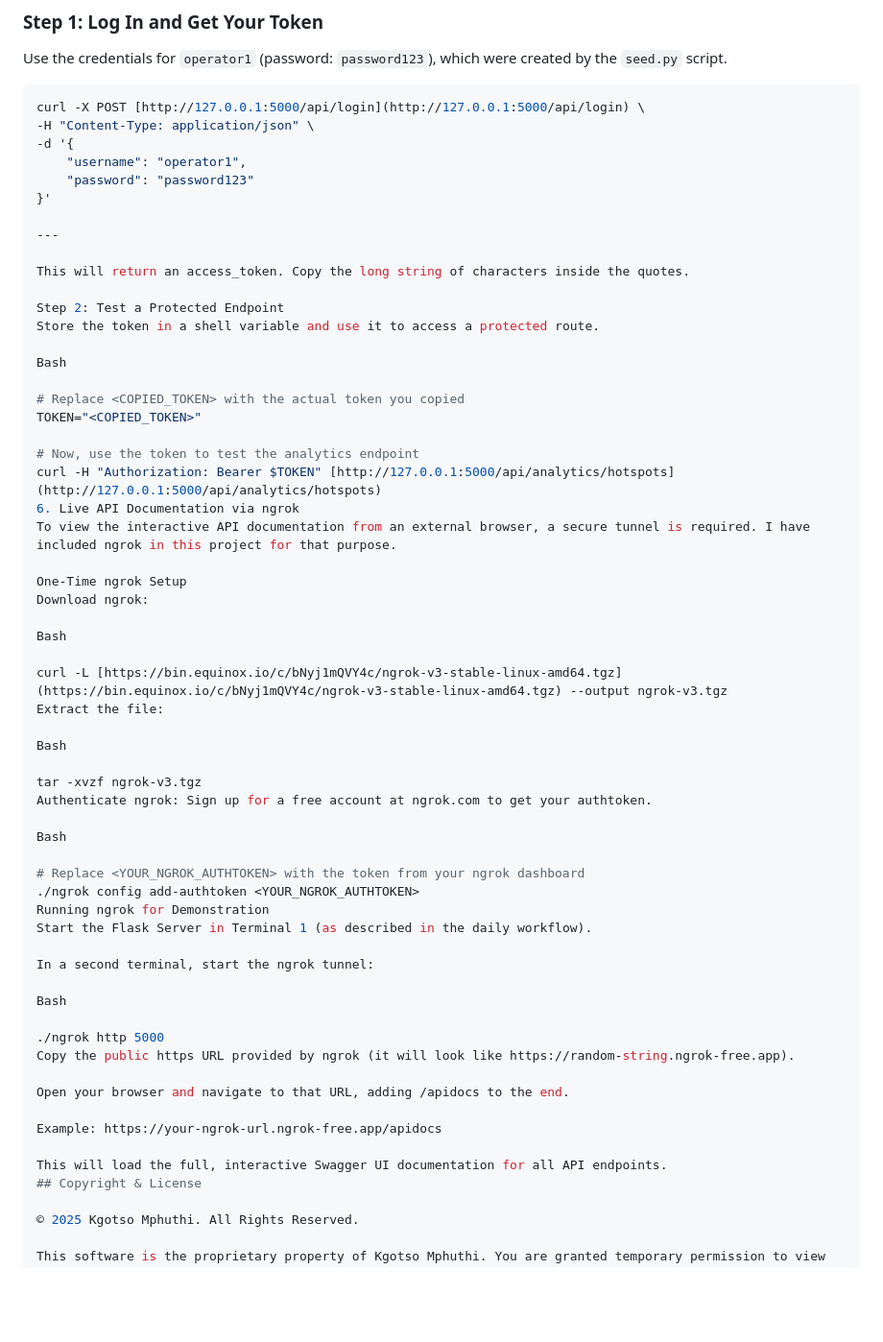
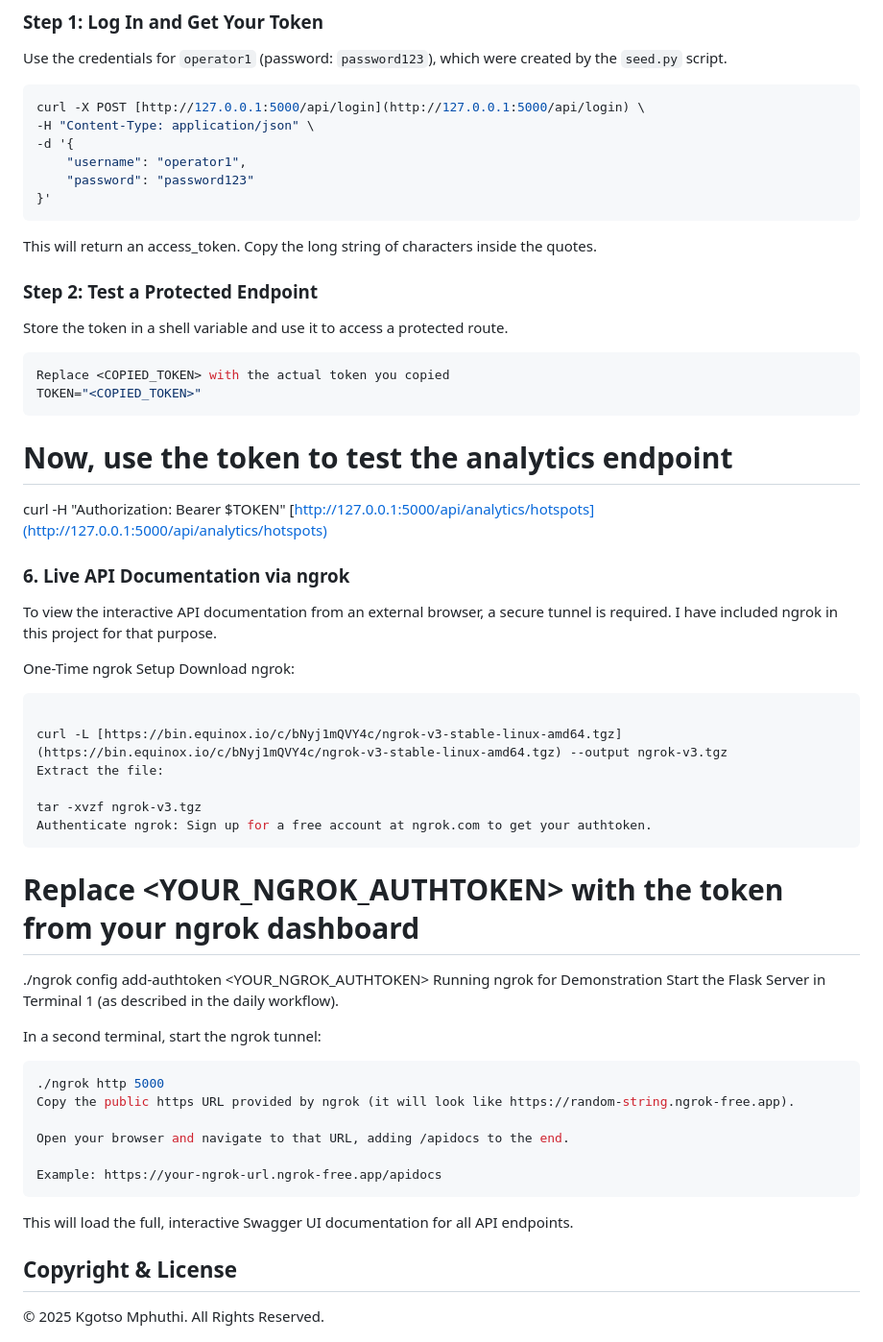
Before and after one commit to SirMphuthi/cps-bonazonke, a Markdown page: README.md, the part around the change. Shown: that part at 96% size. Rendered like a GitHub page; blank space fills up the shorter version.

````diff
--- a/README.md
+++ b/README.md
@@ -106,38 +106,37 @@ curl -X POST [http://127.0.0.1:5000/api/login](http://127.0.0.1:5000/api/login)
     "username": "operator1",
     "password": "password123"
 }'
-
----
+```
 
 This will return an access_token. Copy the long string of characters inside the quotes.
 
-Step 2: Test a Protected Endpoint
+### Step 2: Test a Protected Endpoint
+
 Store the token in a shell variable and use it to access a protected route.
 
-Bash
-
-# Replace <COPIED_TOKEN> with the actual token you copied
+```bash
+Replace <COPIED_TOKEN> with the actual token you copied
 TOKEN="<COPIED_TOKEN>"
+```
 
 # Now, use the token to test the analytics endpoint
 curl -H "Authorization: Bearer $TOKEN" [http://127.0.0.1:5000/api/analytics/hotspots](http://127.0.0.1:5000/api/analytics/hotspots)
-6. Live API Documentation via ngrok
+
+### 6. Live API Documentation via ngrok
+
 To view the interactive API documentation from an external browser, a secure tunnel is required. I have included ngrok in this project for that purpose.
 
 One-Time ngrok Setup
 Download ngrok:
 
-Bash
+```bash
 
 curl -L [https://bin.equinox.io/c/bNyj1mQVY4c/ngrok-v3-stable-linux-amd64.tgz](https://bin.equinox.io/c/bNyj1mQVY4c/ngrok-v3-stable-linux-amd64.tgz) --output ngrok-v3.tgz
 Extract the file:
 
-Bash
-
 tar -xvzf ngrok-v3.tgz
 Authenticate ngrok: Sign up for a free account at ngrok.com to get your authtoken.
-
-Bash
+```
 
 # Replace <YOUR_NGROK_AUTHTOKEN> with the token from your ngrok dashboard
 ./ngrok config add-authtoken <YOUR_NGROK_AUTHTOKEN>
@@ -146,16 +145,16 @@ Start the Flask Server in Terminal 1 (as described in the daily workflow).
 
 In a second terminal, start the ngrok tunnel:
 
-Bash
-
+```bash
 ./ngrok http 5000
 Copy the public https URL provided by ngrok (it will look like https://random-string.ngrok-free.app).
 
 Open your browser and navigate to that URL, adding /apidocs to the end.
 
 Example: https://your-ngrok-url.ngrok-free.app/apidocs
+```
+This will load the full, interactive Swagger UI documentation for all API endpoints.
 
-This will load the full, interactive Swagger UI documentation for all API endpoints.
 ## Copyright & License
 
 © 2025 Kgotso Mphuthi. All Rights Reserved.
````
